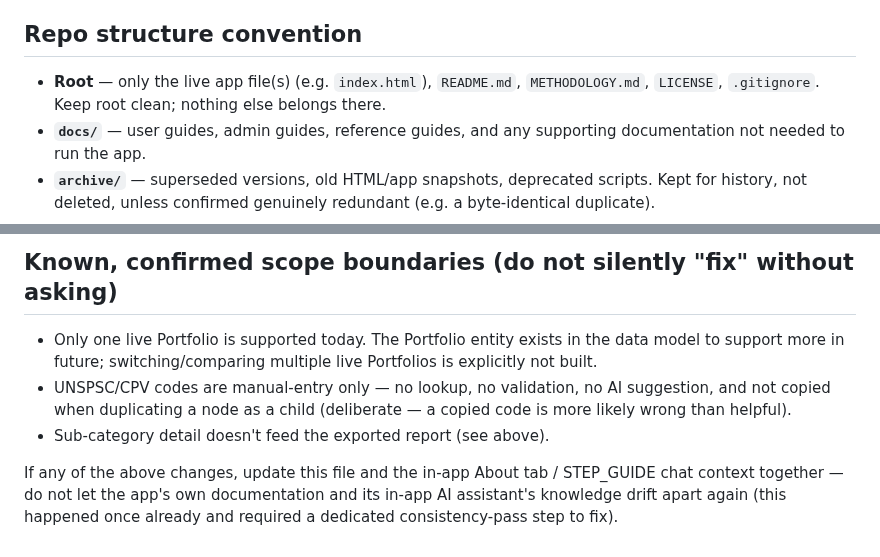
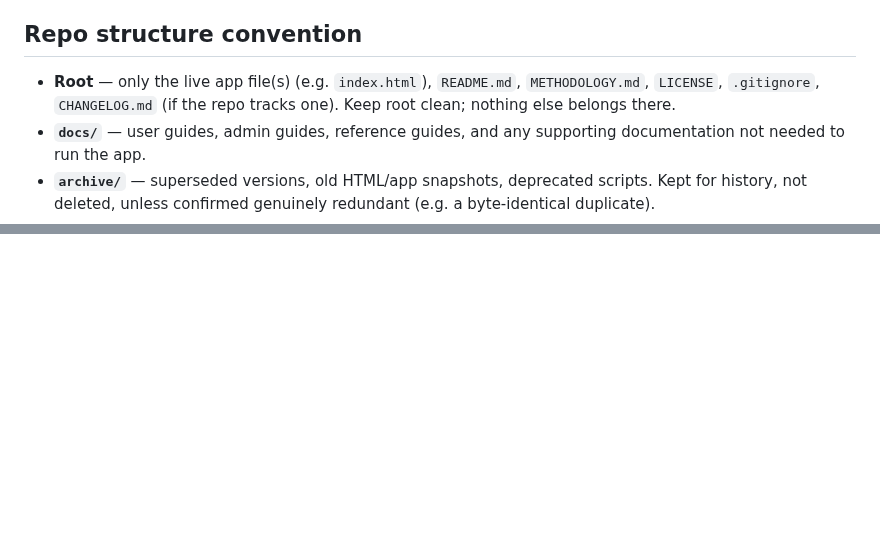
Before and after one commit to rags1816/CategoryAI, a Markdown page: CLAUDE.md, 2 parts joined by grey strips. GitHub-like rendering; blank space fills up the shorter version.

```diff
--- a/CLAUDE.md
+++ b/CLAUDE.md
@@ -13,8 +13,8 @@ for consistency across the portfolio.
 ## Repo structure convention
 
 - **Root** — only the live app file(s) (e.g. `index.html`), `README.md`,
-  `METHODOLOGY.md`, `LICENSE`, `.gitignore`. Keep root clean; nothing else
-  belongs there.
+  `METHODOLOGY.md`, `LICENSE`, `.gitignore`, `CHANGELOG.md` (if the repo
+  tracks one). Keep root clean; nothing else belongs there.
 - **`docs/`** — user guides, admin guides, reference guides, and any
   supporting documentation not needed to run the app.
 - **`archive/`** — superseded versions, old HTML/app snapshots, deprecated
@@ -168,14 +118,0 @@ review gate and the rollup exclusion logic were.
-## Known, confirmed scope boundaries (do not silently "fix" without asking)
-
-- Only one live Portfolio is supported today. The Portfolio entity exists
-  in the data model to support more in future; switching/comparing
-  multiple live Portfolios is explicitly not built.
-- UNSPSC/CPV codes are manual-entry only — no lookup, no validation, no
-  AI suggestion, and not copied when duplicating a node as a child
-  (deliberate — a copied code is more likely wrong than helpful).
-- Sub-category detail doesn't feed the exported report (see above).
-
-If any of the above changes, update this file and the in-app About tab /
-STEP_GUIDE chat context together — do not let the app's own documentation
-and its in-app AI assistant's knowledge drift apart again (this happened
-once already and required a dedicated consistency-pass step to fix).
```
Also changed, not shown: other parts of CLAUDE.md (+27 -76 lines).
